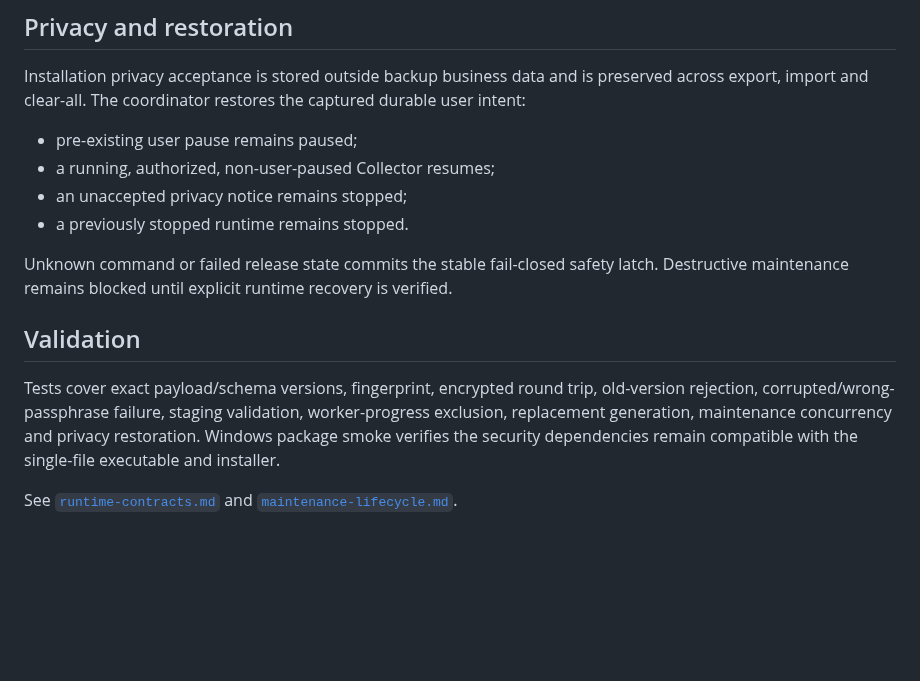
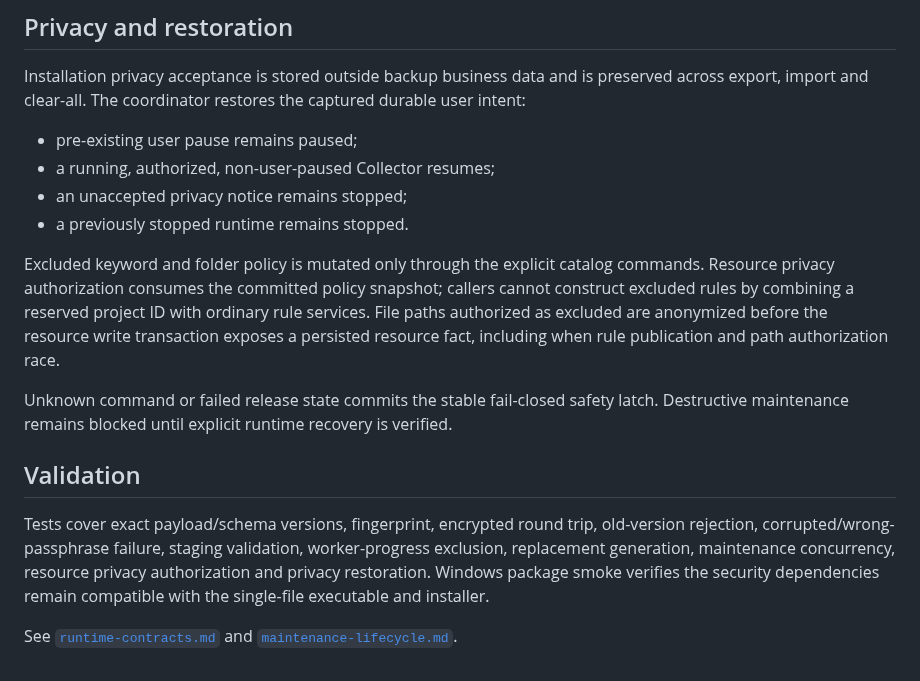
Before and after one commit to FISHOUTOFNET/worktrace, a Markdown page: docs/v0.2-local-security-design.md, the part around the change. Drawn GitHub-style; blank space fills up the shorter version.

Commit message:
Validate resource privacy command ownership

```diff
--- a/docs/v0.2-local-security-design.md
+++ b/docs/v0.2-local-security-design.md
@@ -112,6 +112,13 @@ captured durable user intent:
 - an unaccepted privacy notice remains stopped;
 - a previously stopped runtime remains stopped.
 
+Excluded keyword and folder policy is mutated only through the explicit catalog
+commands. Resource privacy authorization consumes the committed policy snapshot;
+callers cannot construct excluded rules by combining a reserved project ID with
+ordinary rule services. File paths authorized as excluded are anonymized before
+the resource write transaction exposes a persisted resource fact, including when
+rule publication and path authorization race.
+
 Unknown command or failed release state commits the stable fail-closed safety
 latch. Destructive maintenance remains blocked until explicit runtime recovery is
 verified.
@@ -120,9 +127,10 @@ verified.
 
 Tests cover exact payload/schema versions, fingerprint, encrypted round trip,
 old-version rejection, corrupted/wrong-passphrase failure, staging validation,
-worker-progress exclusion, replacement generation, maintenance concurrency and
-privacy restoration. Windows package smoke verifies the security dependencies
-remain compatible with the single-file executable and installer.
+worker-progress exclusion, replacement generation, maintenance concurrency,
+resource privacy authorization and privacy restoration. Windows package smoke
+verifies the security dependencies remain compatible with the single-file
+executable and installer.
 
 See [`runtime-contracts.md`](runtime-contracts.md) and
 [`maintenance-lifecycle.md`](maintenance-lifecycle.md).
```
